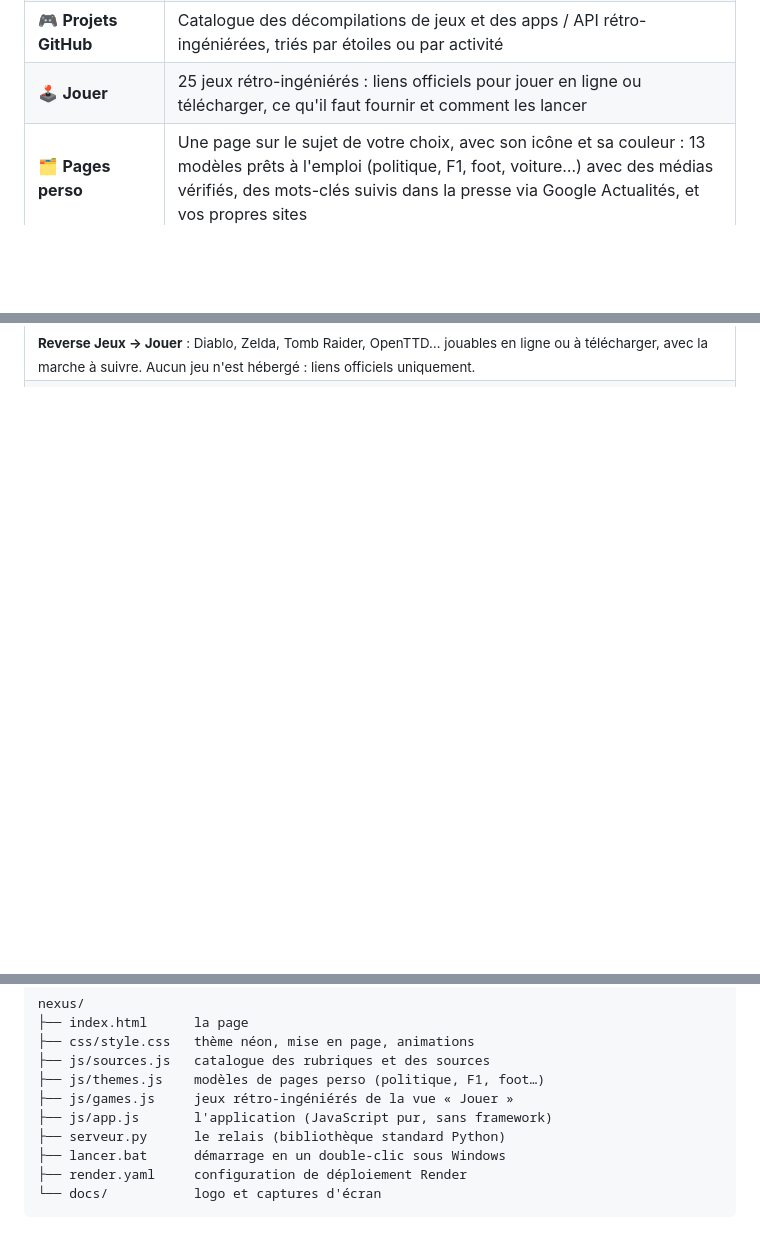
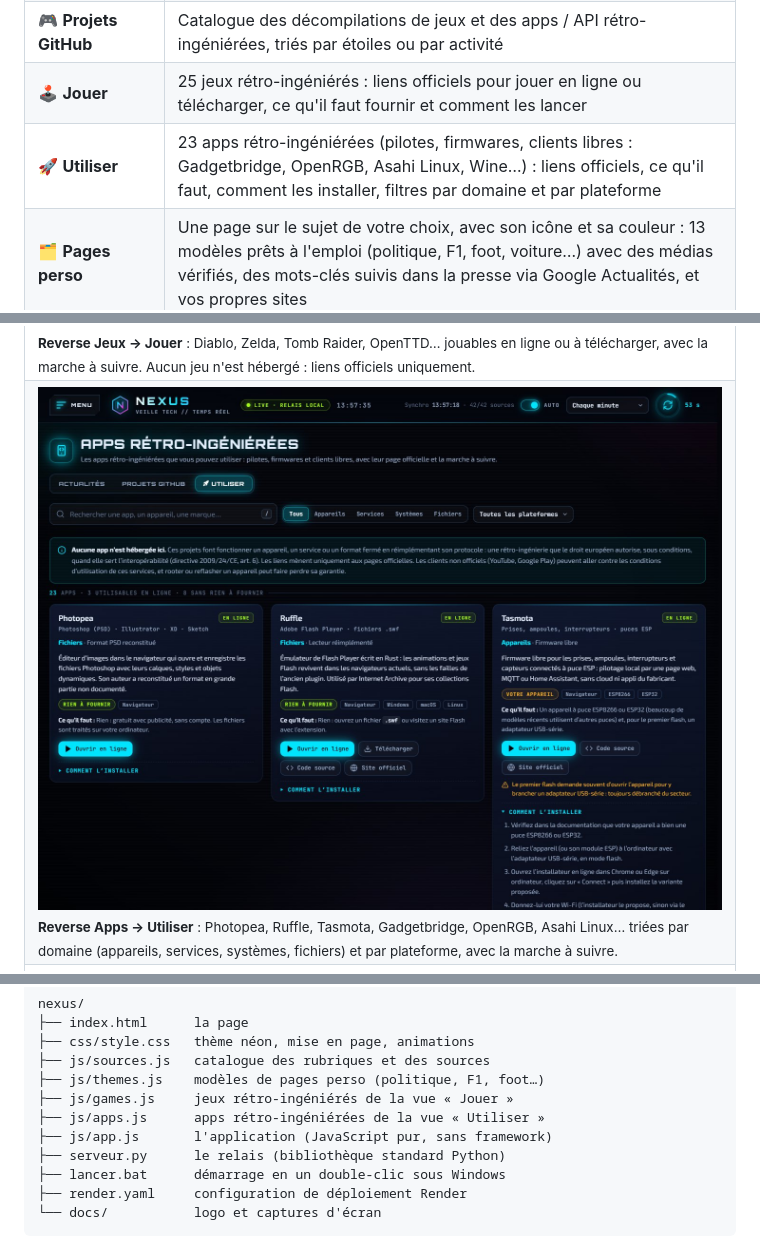
Before and after one commit to PedroGomesFR/nexus, a Markdown page: README.md, 3 parts joined by grey strips. Rendered like a GitHub page; pictures changed too: docs/utiliser.jpg (added); blank space fills up the shorter version.

```diff
--- a/README.md
+++ b/README.md
@@ -49,6 +49,7 @@ NEXUS rassemble tout sur une seule page :
 | 🏆 **Classement des IA** | Tous les modèles évalués par Artificial Analysis : index d'intelligence, de code et d'agents, prix d'entrée et de sortie, intelligence par dollar, contexte, taille (poids ouverts), date de sortie. Tri par colonne, filtres poids ouverts / propriétaires, capacités et créateur |
 | 🎮 **Projets GitHub** | Catalogue des décompilations de jeux et des apps / API rétro-ingéniérées, triés par étoiles ou par activité |
 | 🕹️ **Jouer** | 25 jeux rétro-ingéniérés : liens officiels pour jouer en ligne ou télécharger, ce qu'il faut fournir et comment les lancer |
+| 🚀 **Utiliser** | 23 apps rétro-ingéniérées (pilotes, firmwares, clients libres : Gadgetbridge, OpenRGB, Asahi Linux, Wine…) : liens officiels, ce qu'il faut, comment les installer, filtres par domaine et par plateforme |
 | 🗂️ **Pages perso** | Une page sur le sujet de votre choix, avec son icône et sa couleur : 13 modèles prêts à l'emploi (politique, F1, foot, voiture…) avec des médias vérifiés, des mots-clés suivis dans la presse via Google Actualités, et vos propres sites |
 | 🔖 **Favoris** | Conservés même quand l'article disparaît des flux |
 | ➕ **Sources perso** | Ajoutez un site (son flux RSS est trouvé automatiquement), un flux RSS/Atom ou une recherche Hacker News |
@@ -67,6 +68,9 @@ NEXUS rassemble tout sur une seule page :
   </tr>
   <tr>
     <td colspan="2"><img src="docs/jouer.jpg" alt="Jeux rétro-ingéniérés jouables, avec liens officiels et instructions"><br><sub><b>Reverse Jeux → Jouer</b> : Diablo, Zelda, Tomb Raider, OpenTTD… jouables en ligne ou à télécharger, avec la marche à suivre. Aucun jeu n'est hébergé : liens officiels uniquement.</sub></td>
+  </tr>
+  <tr>
+    <td colspan="2"><img src="docs/utiliser.jpg" alt="Apps rétro-ingéniérées à installer, avec liens officiels et instructions"><br><sub><b>Reverse Apps → Utiliser</b> : Photopea, Ruffle, Tasmota, Gadgetbridge, OpenRGB, Asahi Linux… triées par domaine (appareils, services, systèmes, fichiers) et par plateforme, avec la marche à suivre.</sub></td>
   </tr>
   <tr>
     <td colspan="2"><img src="docs/pages-perso.jpg" alt="Création d'une page perso à partir du modèle Politique jeunes"><br><sub><b>Menu → Créer une page</b> : partez d'un modèle ou d'une page vide, choisissez l'icône et la couleur, suivez des mots-clés dans la presse et cochez les médias recommandés.</sub></td>
@@ -172,6 +176,7 @@ nexus/
 ├── js/sources.js   catalogue des rubriques et des sources
 ├── js/themes.js    modèles de pages perso (politique, F1, foot…)
 ├── js/games.js     jeux rétro-ingéniérés de la vue « Jouer »
+├── js/apps.js      apps rétro-ingéniérées de la vue « Utiliser »
 ├── js/app.js       l'application (JavaScript pur, sans framework)
 ├── serveur.py      le relais (bibliothèque standard Python)
 ├── lancer.bat      démarrage en un double-clic sous Windows
```
Also changed, not shown: 4 other files.
